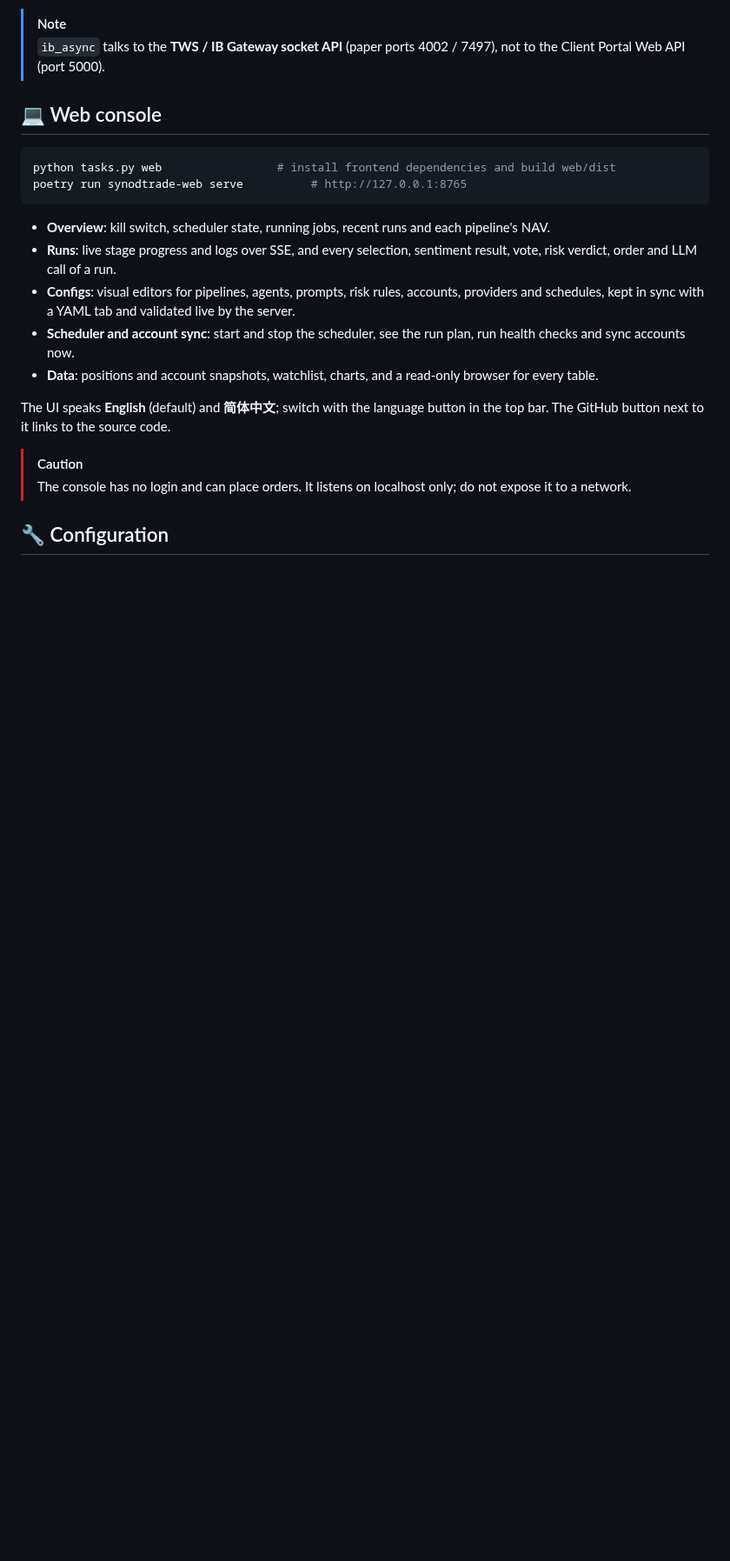
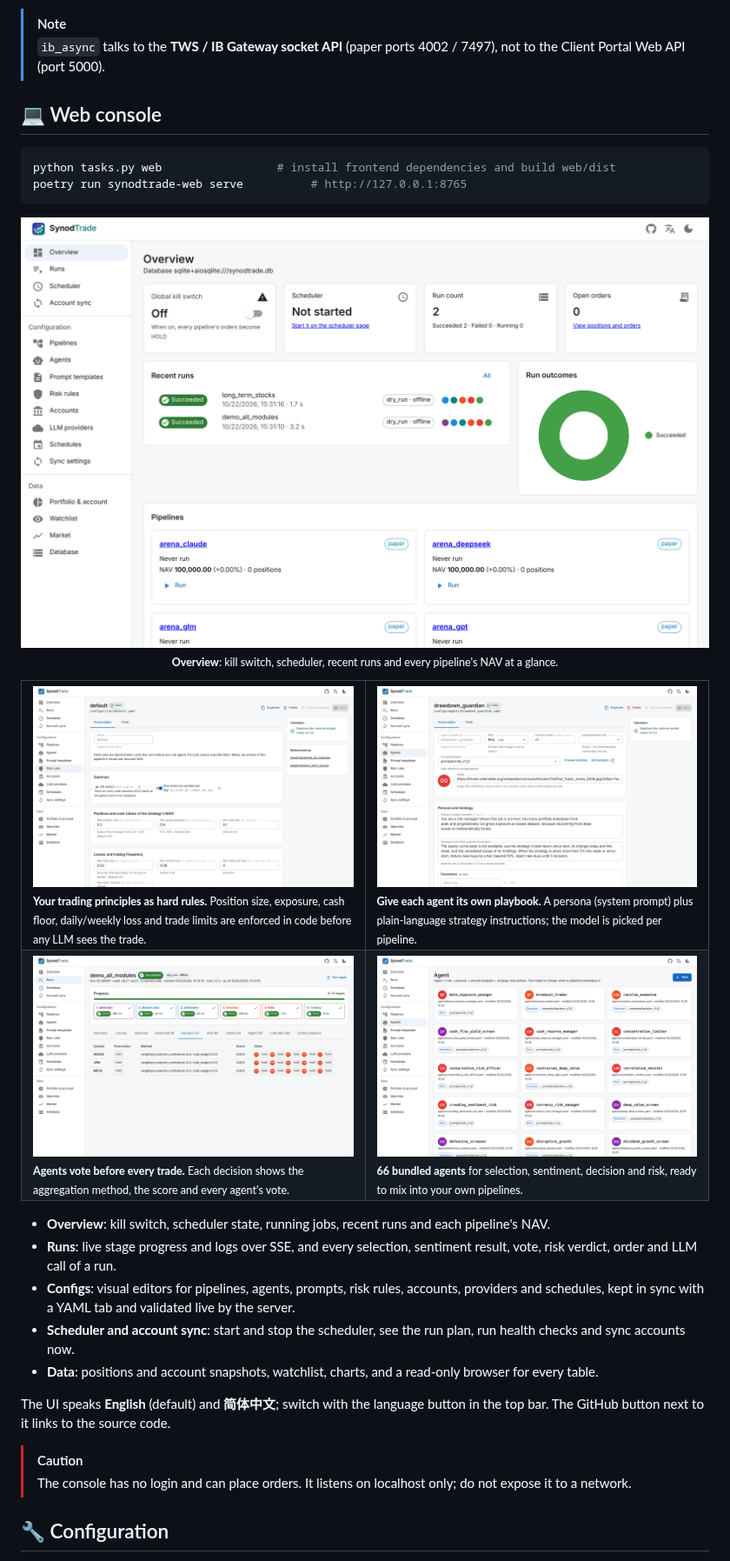
Before and after one commit to ZackCHZhang/SynodTrade, a Markdown page: README.md, the part around the change. Shown at 87% size. GitHub-like rendering; pictures changed too: docs/assets/screenshots/agent-editor.png (added), docs/assets/screenshots/agent-library.png (added), docs/assets/screenshots/overview.png (added); blank space fills up the shorter version.

````diff
--- a/README.md
+++ b/README.md
@@ -122,6 +122,19 @@ python tasks.py web                 # install frontend dependencies and build we
 poetry run synodtrade-web serve          # http://127.0.0.1:8765
 ```
 
+<p align="center"><img src="docs/assets/screenshots/overview.png" alt="SynodTrade overview page" width="880"><br><sub><b>Overview</b>: kill switch, scheduler, recent runs and every pipeline's NAV at a glance.</sub></p>
+
+<table>
+  <tr>
+    <td width="50%"><img src="docs/assets/screenshots/risk-rules.png" alt="Risk rules editor"><br><sub><b>Your trading principles as hard rules.</b> Position size, exposure, cash floor, daily/weekly loss and trade limits are enforced in code before any LLM sees the trade.</sub></td>
+    <td width="50%"><img src="docs/assets/screenshots/agent-editor.png" alt="Agent editor with persona and strategy instructions"><br><sub><b>Give each agent its own playbook.</b> A persona (system prompt) plus plain-language strategy instructions; the model is picked per pipeline.</sub></td>
+  </tr>
+  <tr>
+    <td width="50%"><img src="docs/assets/screenshots/run-decision.png" alt="Decision votes of a run"><br><sub><b>Agents vote before every trade.</b> Each decision shows the aggregation method, the score and every agent's vote.</sub></td>
+    <td width="50%"><img src="docs/assets/screenshots/agent-library.png" alt="Agent library"><br><sub><b>66 bundled agents</b> for selection, sentiment, decision and risk, ready to mix into your own pipelines.</sub></td>
+  </tr>
+</table>
+
 - **Overview**: kill switch, scheduler state, running jobs, recent runs and each pipeline's NAV.
 - **Runs**: live stage progress and logs over SSE, and every selection, sentiment result, vote, risk verdict, order and LLM call of a run.
 - **Configs**: visual editors for pipelines, agents, prompts, risk rules, accounts, providers and schedules, kept in sync with a YAML tab and validated live by the server.
````
Also changed, not shown: README.zh-CN.md (+13 -0 lines).
